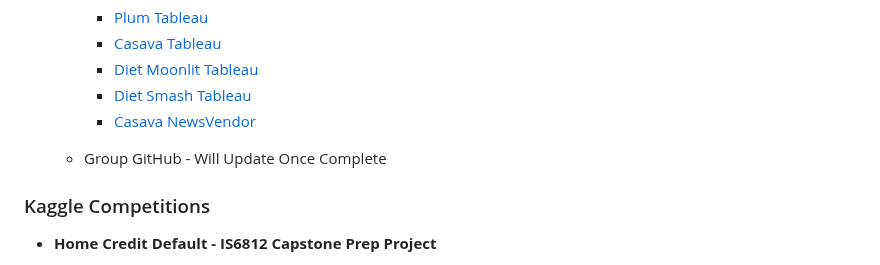
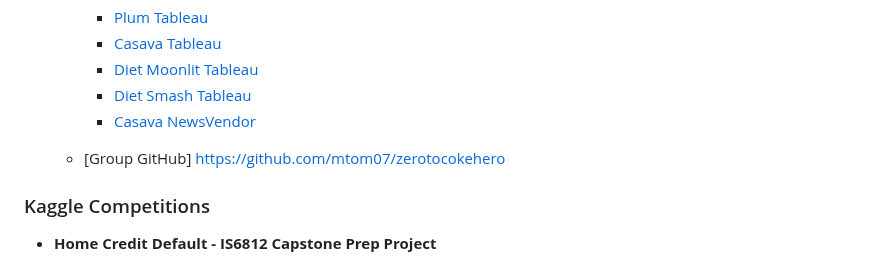
Before and after one commit to the-studious-alpinist/Ian-donaldson-data-science-portfolio, a Markdown page: README.md, the part around the change. Rendered like a GitHub page.

```diff
--- a/README.md
+++ b/README.md
@@ -42,7 +42,7 @@ Ian Donaldson's Data Science Portfolio
     + [Diet Smash Tableau](https://github.com/the-studious-alpinist/Ian-donaldson-data-science-portfolio/blob/main/Swire%20Diet%20Smash.twb)
     + [Casava NewsVendor](https://github.com/the-studious-alpinist/Ian-donaldson-data-science-portfolio/blob/main/cassava_newsvendor_final.xlsx)
 
-  + Group GitHub - Will Update Once Complete
+  + [Group GitHub] https://github.com/mtom07/zerotocokehero
 
 
 ### Kaggle Competitions
```
